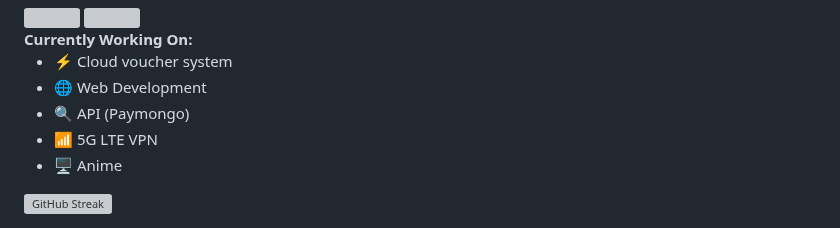
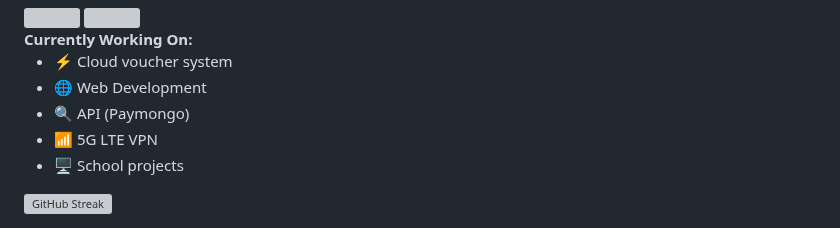
Before and after one commit to YlunoZup/YlunoZup, a Markdown page: README.md, the part around the change. GitHub-like rendering; grey boxes are pictures that could not be loaded.

```diff
--- a/README.md
+++ b/README.md
@@ -73,7 +73,7 @@
       <li>🌐 Web Development</li>
       <li>🔍 API (Paymongo)</li>
       <li>📶 5G LTE VPN</li>
-      <li>🖥️ Anime</li>
+      <li>🖥️ School projects</li>
     </ul>
   </div>
   <div style="flex-shrink: 0;">
```
